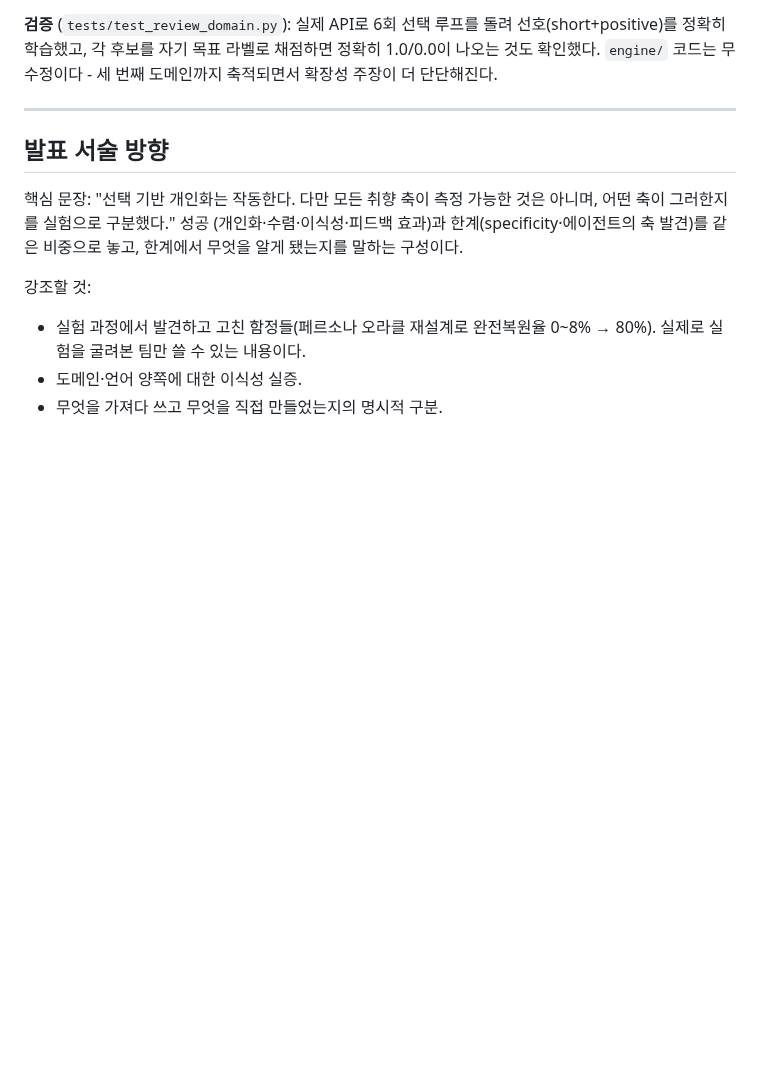
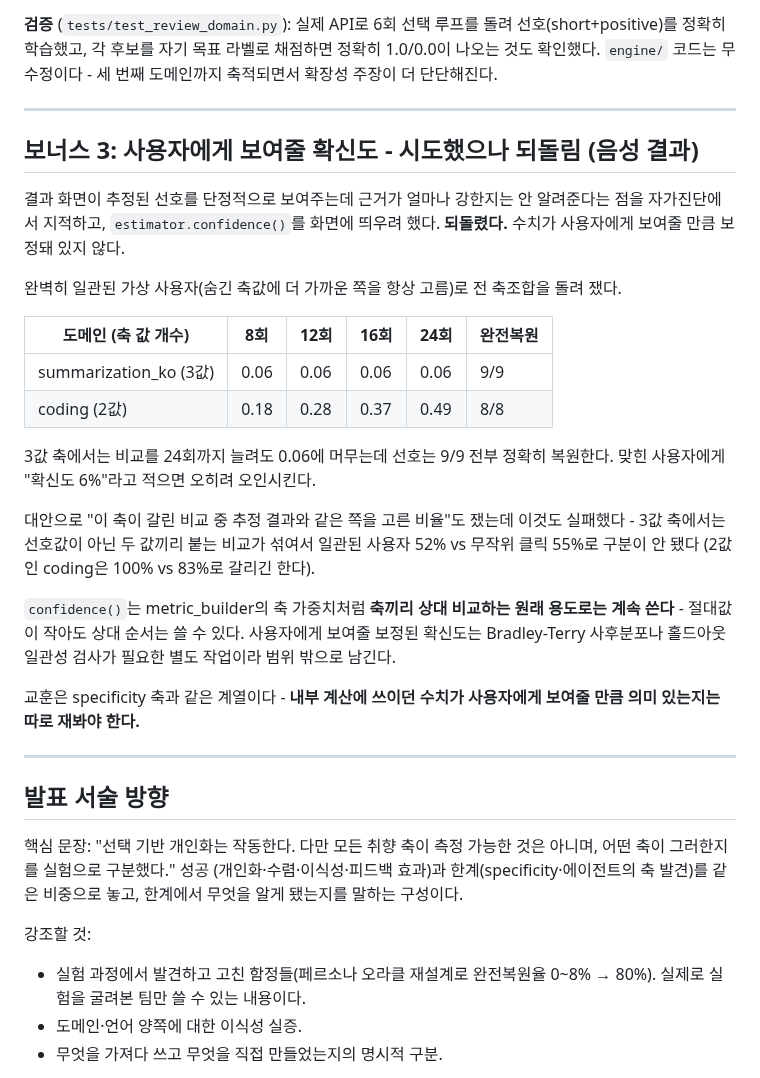
Before and after one commit to a77315829-byte/preference-prompt-tool, a Markdown page: CLAUDE.md, the part around the change. Drawn GitHub-style; blank space fills up the shorter version.

```diff
--- a/CLAUDE.md
+++ b/CLAUDE.md
@@ -713,6 +713,39 @@ max 0.007, neutral 0.007~0.02, positive min 0.02)도 중앙값 사이 중점을
 
 ---
 
+## 보너스 3: 사용자에게 보여줄 확신도 - 시도했으나 되돌림 (음성 결과)
+
+결과 화면이 추정된 선호를 단정적으로 보여주는데 근거가 얼마나 강한지는
+안 알려준다는 점을 자가진단에서 지적하고, `estimator.confidence()`를
+화면에 띄우려 했다. **되돌렸다.** 수치가 사용자에게 보여줄 만큼 보정돼
+있지 않다.
+
+완벽히 일관된 가상 사용자(숨긴 축값에 더 가까운 쪽을 항상 고름)로
+전 축조합을 돌려 쟀다.
+
+| 도메인 (축 값 개수) | 8회 | 12회 | 16회 | 24회 | 완전복원 |
+|---|---|---|---|---|---|
+| summarization_ko (3값) | 0.06 | 0.06 | 0.06 | 0.06 | 9/9 |
+| coding (2값) | 0.18 | 0.28 | 0.37 | 0.49 | 8/8 |
+
+3값 축에서는 비교를 24회까지 늘려도 0.06에 머무는데 선호는 9/9 전부
+정확히 복원한다. 맞힌 사용자에게 "확신도 6%"라고 적으면 오히려 오인시킨다.
+
+대안으로 "이 축이 갈린 비교 중 추정 결과와 같은 쪽을 고른 비율"도 쟀는데
+이것도 실패했다 - 3값 축에서는 선호값이 아닌 두 값끼리 붙는 비교가 섞여서
+일관된 사용자 52% vs 무작위 클릭 55%로 구분이 안 됐다 (2값인 coding은
+100% vs 83%로 갈리긴 한다).
+
+`confidence()`는 metric_builder의 축 가중치처럼 **축끼리 상대 비교하는
+원래 용도로는 계속 쓴다** - 절대값이 작아도 상대 순서는 쓸 수 있다.
+사용자에게 보여줄 보정된 확신도는 Bradley-Terry 사후분포나 홀드아웃
+일관성 검사가 필요한 별도 작업이라 범위 밖으로 남긴다.
+
+교훈은 specificity 축과 같은 계열이다 - **내부 계산에 쓰이던 수치가
+사용자에게 보여줄 만큼 의미 있는지는 따로 재봐야 한다.**
+
+---
+
 ## 발표 서술 방향
 
 핵심 문장: "선택 기반 개인화는 작동한다. 다만 모든 취향 축이 측정
```
Also changed, not shown: README.md (+19 -0 lines), docs/screenshots/01-categories.png (added), docs/screenshots/02-input.png (added), docs/screenshots/03-compare.png (added), docs/screenshots/04-result.png (added), 1 other file.
